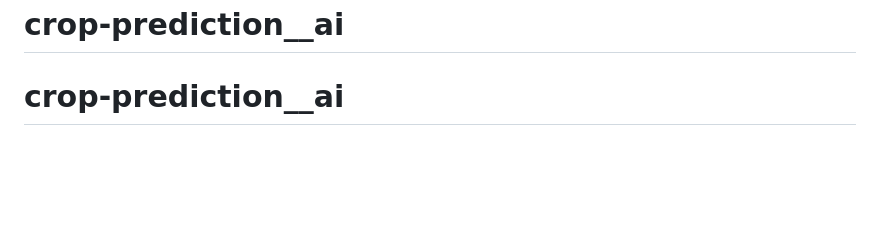
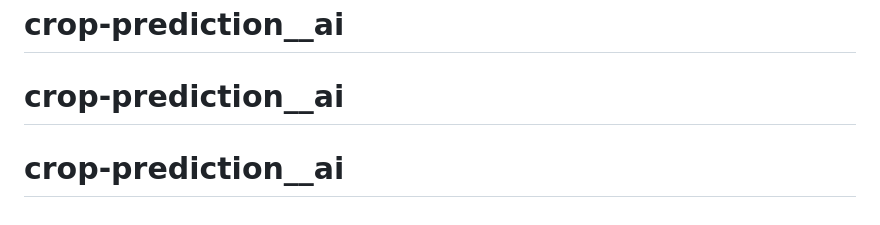
Before and after one commit to devanshbhardw/crop-prediction__ai, a Markdown page: README.md, the part around the change. Drawn GitHub-style; blank space fills up the shorter version.

```diff
--- a/README.md
+++ b/README.md
@@ -110,3 +110,4 @@ Run the test suite with:
 This project is licensed under the MIT License.# crop-prediction__ai
 # crop-prediction__ai
 # crop-prediction__ai
+# crop-prediction__ai
```
